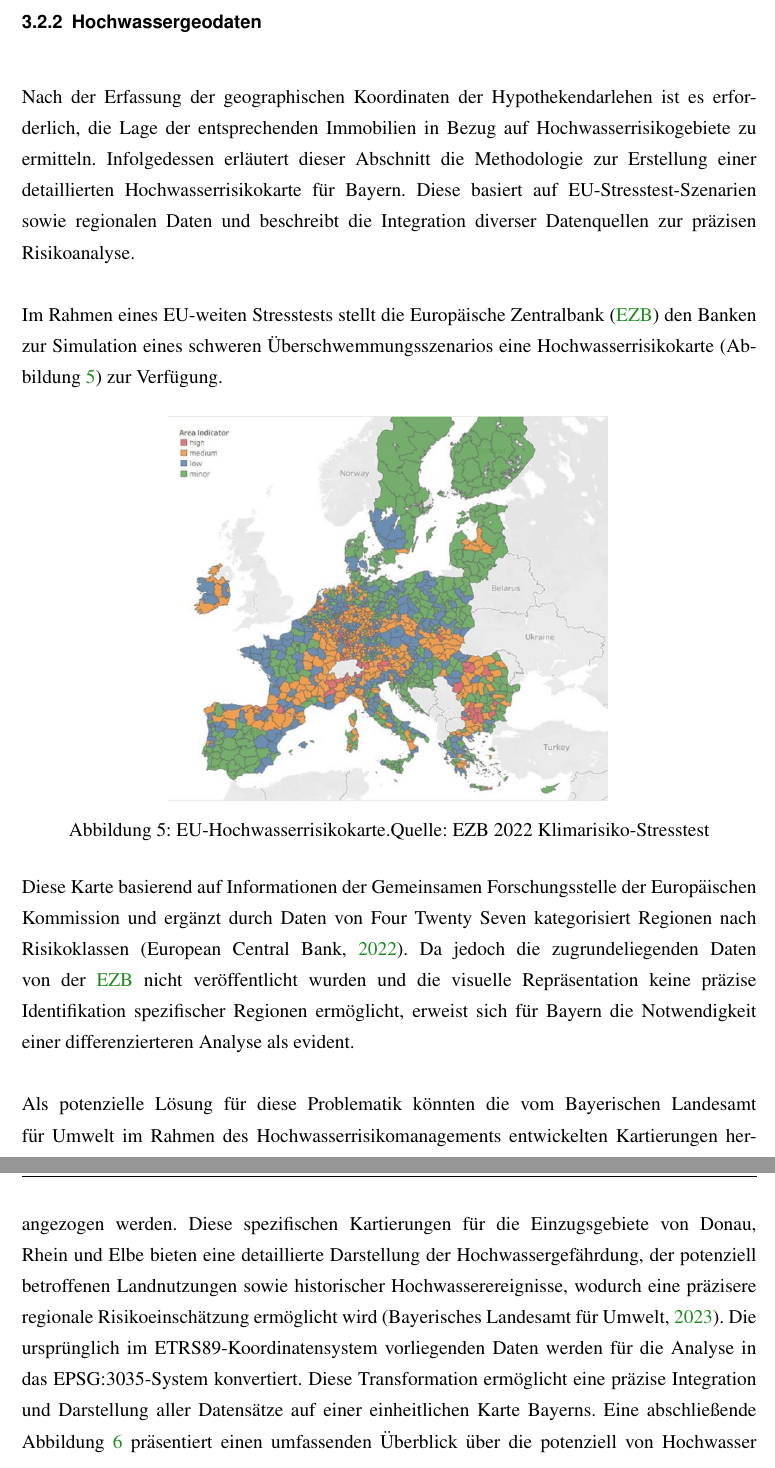
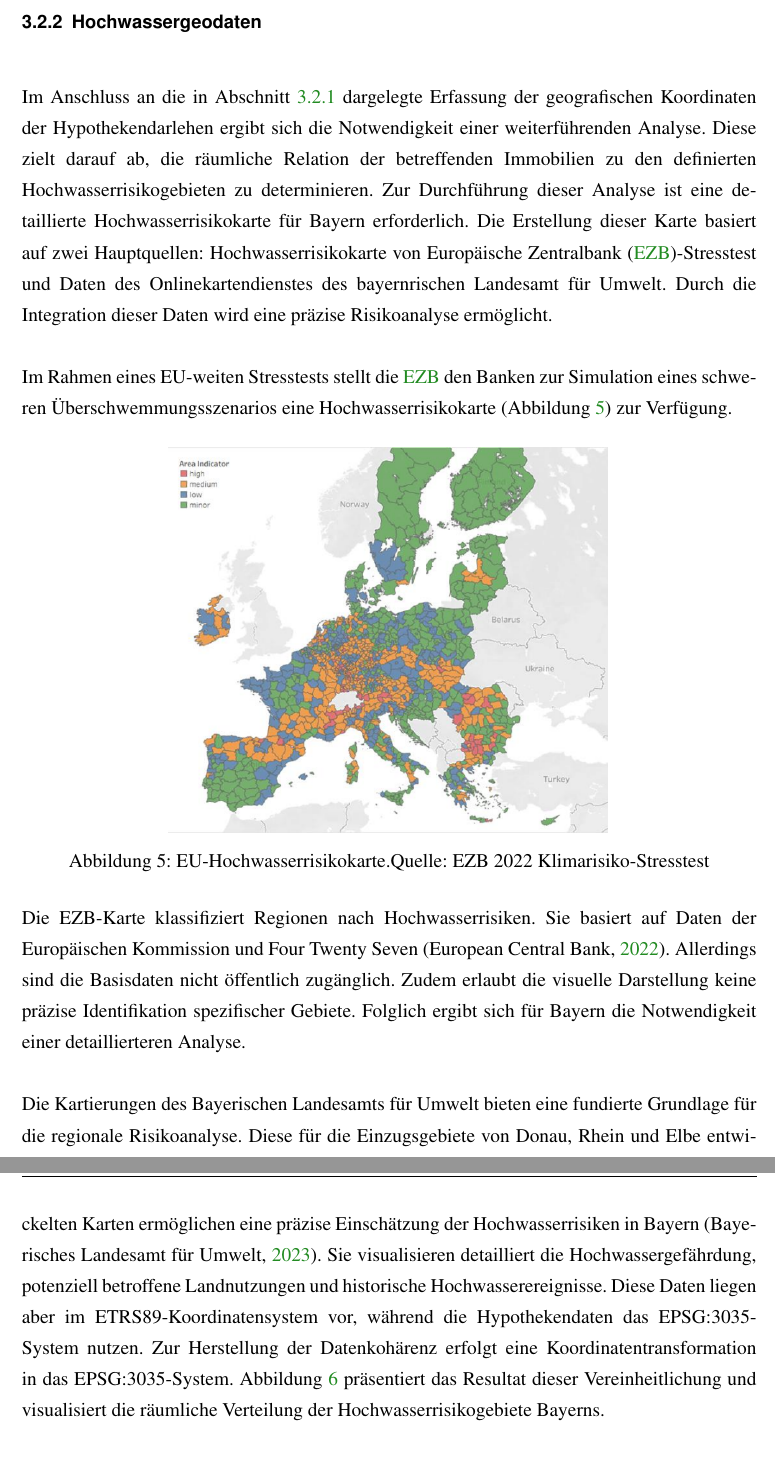
Before and after one commit to uyen-ttruong/masterarbeit-code, a LaTeX thesis (bachelor-thesis.tex, which reads chapters/4.2_Geodaten.tex): two parts of pages 25 and 26 of 29, joined at a grey line, cut so that both start at the same text. Compiled offline with pdfLaTeX.

Commit message:
update text

```diff
--- a/chapters/4.2_Geodaten.tex
+++ b/chapters/4.2_Geodaten.tex
@@ -74,7 +74,8 @@ Zur repräsentativen Verteilung der 3853 Datenpunkte, entsprechend der Anzahl de
 \FloatBarrier
 
 \subsubsection{Hochwassergeodaten}\label{sec:hochgeo}
-Nach der Erfassung der geographischen Koordinaten der Hypothekendarlehen ist es erforderlich, die Lage der entsprechenden Immobilien in Bezug auf Hochwasserrisikogebiete zu ermitteln. Infolgedessen erläutert dieser Abschnitt die Methodologie zur Erstellung einer detaillierten Hochwasserrisikokarte für Bayern. Diese basiert auf EU-Stresstest-Szenarien sowie regionalen Daten und beschreibt die Integration diverser Datenquellen zur präzisen Risikoanalyse.
+
+Im Anschluss an die in Abschnitt \ref{sec:hypogeo} dargelegte Erfassung der geografischen Koordinaten der Hypothekendarlehen ergibt sich die Notwendigkeit einer weiterführenden Analyse. Diese zielt darauf ab, die räumliche Relation der betreffenden Immobilien zu den definierten Hochwasserrisikogebieten zu determinieren. Zur Durchführung dieser Analyse ist eine detaillierte Hochwasserrisikokarte für Bayern erforderlich. Die Erstellung dieser Karte basiert auf zwei Hauptquellen: Hochwasserrisikokarte von \ac{EZB}-Stresstest und Daten des Onlinekartendienstes des bayernrischen Landesamt für Umwelt. Durch die Integration dieser Daten wird eine präzise Risikoanalyse ermöglicht.
 
 Im Rahmen eines EU-weiten Stresstests stellt die \ac{EZB} den Banken zur Simulation eines schweren Überschwemmungsszenarios eine Hochwasserrisikokarte (Abbildung \ref{fig:euflut}) zur Verfügung.
 
@@ -86,11 +87,10 @@ Im Rahmen eines EU-weiten Stresstests stellt die \ac{EZB} den Banken zur Simulat
 \end{figure}
 \FloatBarrier
 
-Diese Karte basierend auf Informationen der Gemeinsamen Forschungsstelle der Europäischen Kommission und ergänzt durch Daten von Four Twenty Seven kategorisiert Regionen nach Risikoklassen \parencite{ECB2022ClimateStressTest}. Da jedoch die zugrundeliegenden Daten von der \ac{EZB} nicht veröffentlicht wurden und die visuelle Repräsentation keine präzise Identifikation spezifischer Regionen ermöglicht, erweist sich für Bayern die Notwendigkeit einer differenzierteren Analyse als evident.
+Die EZB-Karte klassifiziert Regionen nach Hochwasserrisiken. Sie basiert auf Daten der Europäischen Kommission und Four Twenty Seven \parencite{ECB2022ClimateStressTest}. Allerdings sind die Basisdaten nicht öffentlich zugänglich. Zudem erlaubt die visuelle Darstellung keine präzise Identifikation spezifischer Gebiete. Folglich ergibt sich für Bayern die Notwendigkeit einer detaillierteren Analyse.
 
-Als potenzielle Lösung für diese Problematik könnten die vom Bayerischen Landesamt für Umwelt im Rahmen des Hochwasserrisikomanagements entwickelten Kartierungen herangezogen werden. Diese spezifischen Kartierungen für die Einzugsgebiete von Donau, Rhein und Elbe bieten eine detaillierte Darstellung der Hochwassergefährdung, der potenziell betroffenen Landnutzungen sowie historischer Hochwasserereignisse, wodurch eine präzisere regionale Risikoeinschätzung ermöglicht wird \parencite{LfU_Bayern}.
-Die ursprünglich im ETRS89-Koordinatensystem vorliegenden Daten werden für die Analyse in das EPSG:3035-System konvertiert. Diese Transformation ermöglicht eine präzise Integration und Darstellung aller Datensätze auf einer einheitlichen Karte Bayerns.
-Eine abschließende Abbildung \ref{fig:bayernflut} präsentiert einen umfassenden Überblick über die potenziell von Hochwasser betroffenen Gebiete in Bayern, wodurch die räumliche Verteilung des Risikos verdeutlicht wird.
+Die Kartierungen des Bayerischen Landesamts für Umwelt bieten eine fundierte Grundlage für die regionale Risikoanalyse. Diese für die Einzugsgebiete von Donau, Rhein und Elbe entwickelten Karten ermöglichen eine präzise Einschätzung der Hochwasserrisiken in Bayern \parencite{LfU_Bayern}. Sie visualisieren detailliert die Hochwassergefährdung, potenziell betroffene Landnutzungen und historische Hochwasserereignisse.
+Diese Daten liegen aber im ETRS89-Koordinatensystem vor, während die Hypothekendaten das EPSG:3035-System nutzen. Zur Herstellung der Datenkohärenz erfolgt eine Koordinatentransformation in das EPSG:3035-System. Abbildung \ref{fig:bayernflut} präsentiert das Resultat dieser Vereinheitlichung und visualisiert die räumliche Verteilung der Hochwasserrisikogebiete Bayerns.
 \begin{figure}[htbp]
     \centering
     \includegraphics[width=\textwidth]{figures/bayern_flut.png}
```
Also changed, not shown: bachelor-thesis.pdf, chapters/4.2_Geodaten.tex (2 more changed lines).
